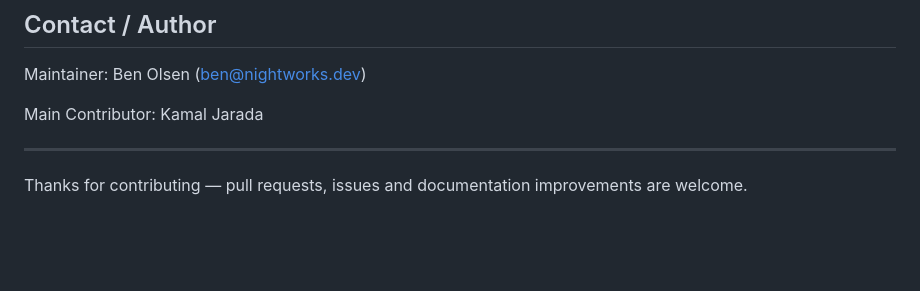
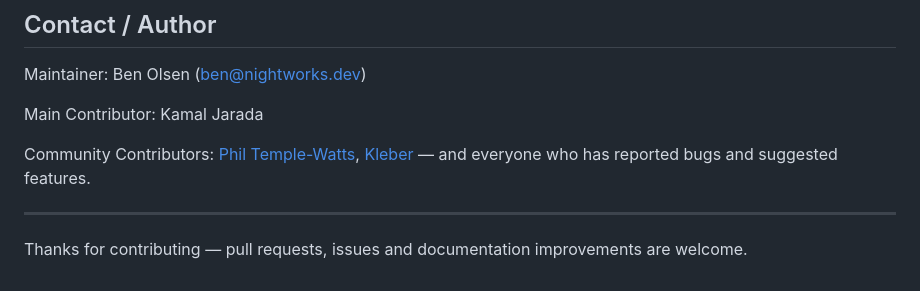
Before and after one commit to ben-nightworks/12dpl-lang-server, a Markdown page: CONTRIBUTING.md, the part around the change. GitHub-like rendering; blank space fills up the shorter version.

```diff
--- a/CONTRIBUTING.md
+++ b/CONTRIBUTING.md
@@ -227,6 +227,8 @@ Maintainer: Ben Olsen (ben@nightworks.dev)
 
 Main Contributor: Kamal Jarada
 
+Community Contributors: [Phil Temple-Watts](https://github.com/PhilTemple-Watts), [Kleber](https://github.com/KleberNZ) — and everyone who has reported bugs and suggested features.
+
 ---
 
 Thanks for contributing — pull requests, issues and documentation improvements are welcome.
```
Also changed, not shown: CHANGELOG.md (+15 -0 lines), README.md (+11 -1 lines).
